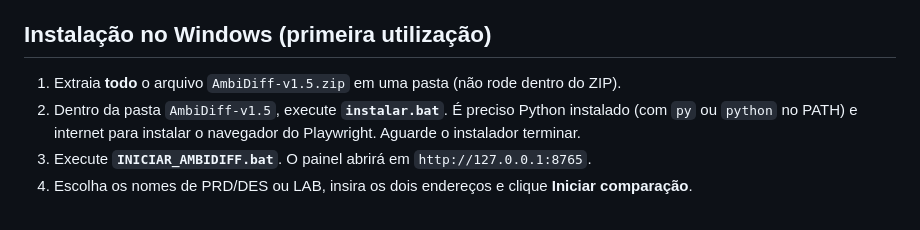
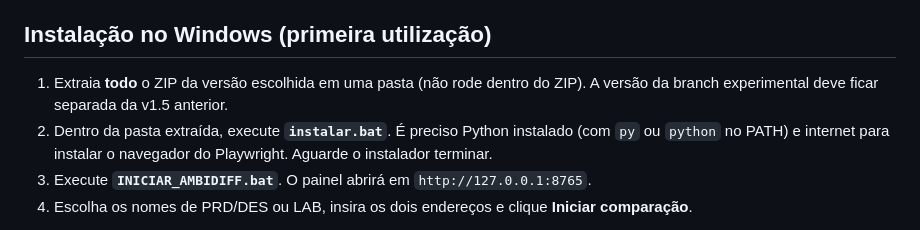
Before and after one commit to vinicius-antunes/AmbiDiff, a Markdown page: README.md, the part around one of its changes. Drawn GitHub-style.

Commit message:
docs: orientar distribuicao e testes internos do AmbiDiff

```diff
--- a/README.md
+++ b/README.md
@@ -5,7 +55,7 @@
 ## Instalação no Windows (primeira utilização)
 
-1. Extraia **todo** o arquivo `AmbiDiff-v1.5.zip` em uma pasta (não rode dentro do ZIP).
-2. Dentro da pasta `AmbiDiff-v1.5`, execute **`instalar.bat`**. É preciso Python instalado (com `py` ou `python` no PATH) e internet para instalar o navegador do Playwright. Aguarde o instalador terminar.
+1. Extraia **todo** o ZIP da versão escolhida em uma pasta (não rode dentro do ZIP). A versão da branch experimental deve ficar separada da v1.5 anterior.
+2. Dentro da pasta extraída, execute **`instalar.bat`**. É preciso Python instalado (com `py` ou `python` no PATH) e internet para instalar o navegador do Playwright. Aguarde o instalador terminar.
 3. Execute **`INICIAR_AMBIDIFF.bat`**. O painel abrirá em `http://127.0.0.1:8765`.
 4. Escolha os nomes de PRD/DES ou LAB, insira os dois endereços e clique **Iniciar comparação**.
 
```
Also changed, not shown: other parts of README.md (+50 -0 lines).
